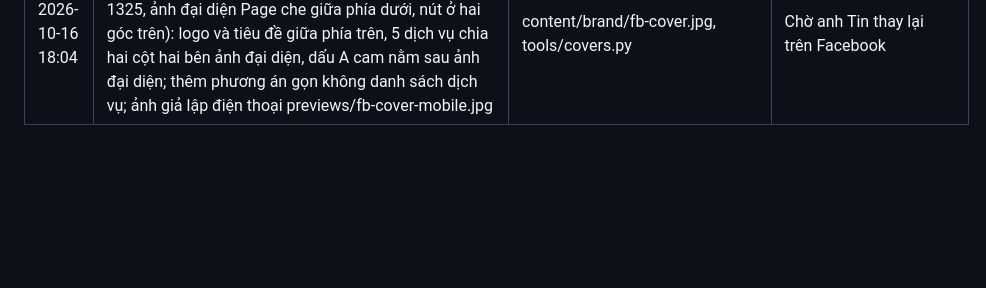
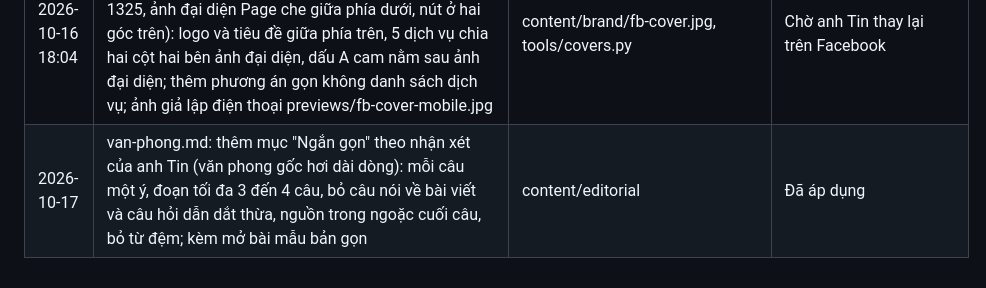
Before and after one commit to tinle47/Adtek_website, a Markdown page: logs/changelog.md, the part around the change. Rendered like a GitHub page; blank space fills up the shorter version.

```diff
--- a/logs/changelog.md
+++ b/logs/changelog.md
@@ -143,3 +143,4 @@
 | 2026-10-17 | Thêm content/editorial/van-phong.md: quy tắc văn phong rút từ bài mẫu "Cách bán hàng trên Shopee" của anh Tin (ngôi tôi/bạn, mở bài vào thẳng việc, khái niệm kèm tiếng Anh và phép tính, so sánh đời thường, ví dụ làm từng bước, công thức kèm "Không nên", tránh từ ngữ kiểu AI). README trỏ tới file này nên lịch viết thứ Sáu tự áp dụng | content/editorial | Đã áp dụng |
 | 2026-10-17 01:30 | Kiểm tra index 142 URL trong sitemap qua URL Inspection API (tools/gsc.py audit, kết quả reports/gsc-index-audit-20261017.json): 18 đã index, 8 đã thu thập nhưng chưa index, 74 đã phát hiện nhưng chưa thu thập, 41 Google chưa biết, 1 chọn bản chính tắc khác (/en/press/ trỏ về /bao-chi/). Chỉ 27/142 URL từng được Googlebot thu thập (từ 25/4 đến 16/10/2026). Thuật ngữ: 1/67 đã index. Thời gian phản hồi khi trang chưa có đệm 2.5 đến 4.8 giây, có đệm 0.35 giây; tường lửa không chặn Googlebot. Rút kinh nghiệm: tránh xóa toàn bộ cache (purge) khi đổi cấu hình, chỉ xóa trang vừa sửa | Search Console, toàn site | Đã kiểm tra |
 | 2026-10-16 18:04 | Sửa ảnh bìa Fanpage cho ứng dụng Facebook trên điện thoại (đo từ ảnh chụp anh Tin: chỉ thấy x 315 đến 1325, ảnh đại diện Page che giữa phía dưới, nút ở hai góc trên): logo và tiêu đề giữa phía trên, 5 dịch vụ chia hai cột hai bên ảnh đại diện, dấu A cam nằm sau ảnh đại diện; thêm phương án gọn không danh sách dịch vụ; ảnh giả lập điện thoại previews/fb-cover-mobile.jpg | content/brand/fb-cover.jpg, tools/covers.py | Chờ anh Tin thay lại trên Facebook |
+| 2026-10-17 | van-phong.md: thêm mục "Ngắn gọn" theo nhận xét của anh Tin (văn phong gốc hơi dài dòng): mỗi câu một ý, đoạn tối đa 3 đến 4 câu, bỏ câu nói về bài viết và câu hỏi dẫn dắt thừa, nguồn trong ngoặc cuối câu, bỏ từ đệm; kèm mở bài mẫu bản gọn | content/editorial | Đã áp dụng |
```
Also changed, not shown: content/editorial/van-phong.md (+22 -3 lines).
